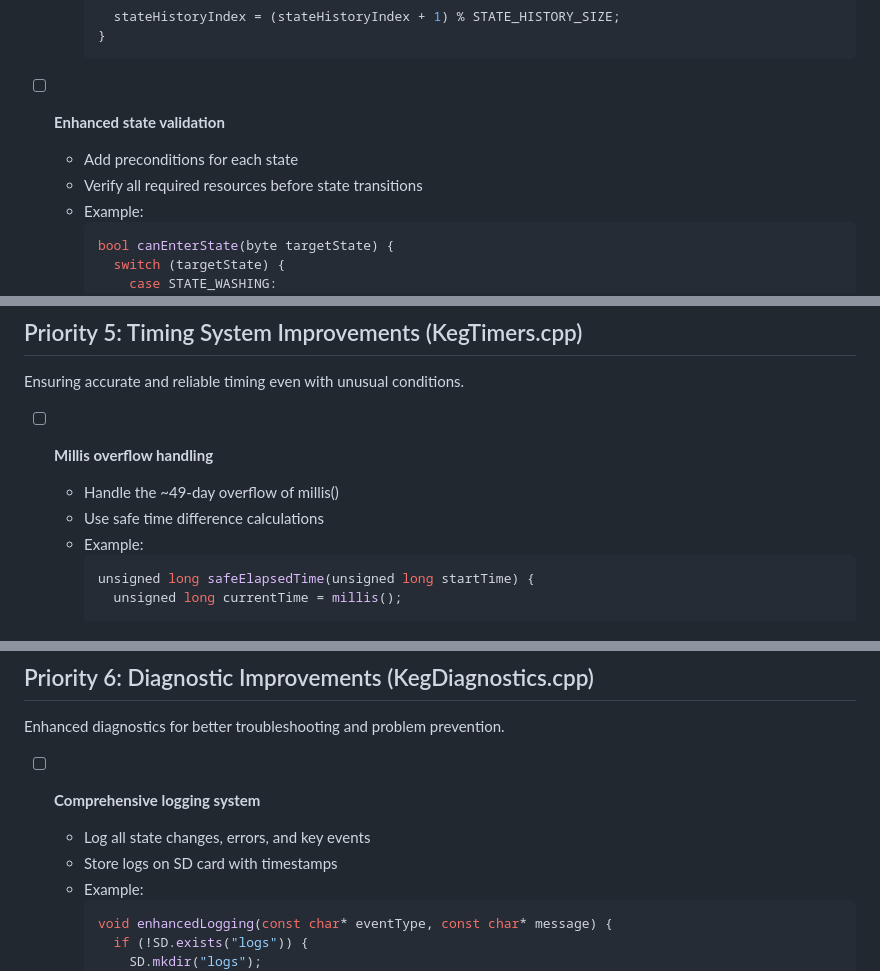
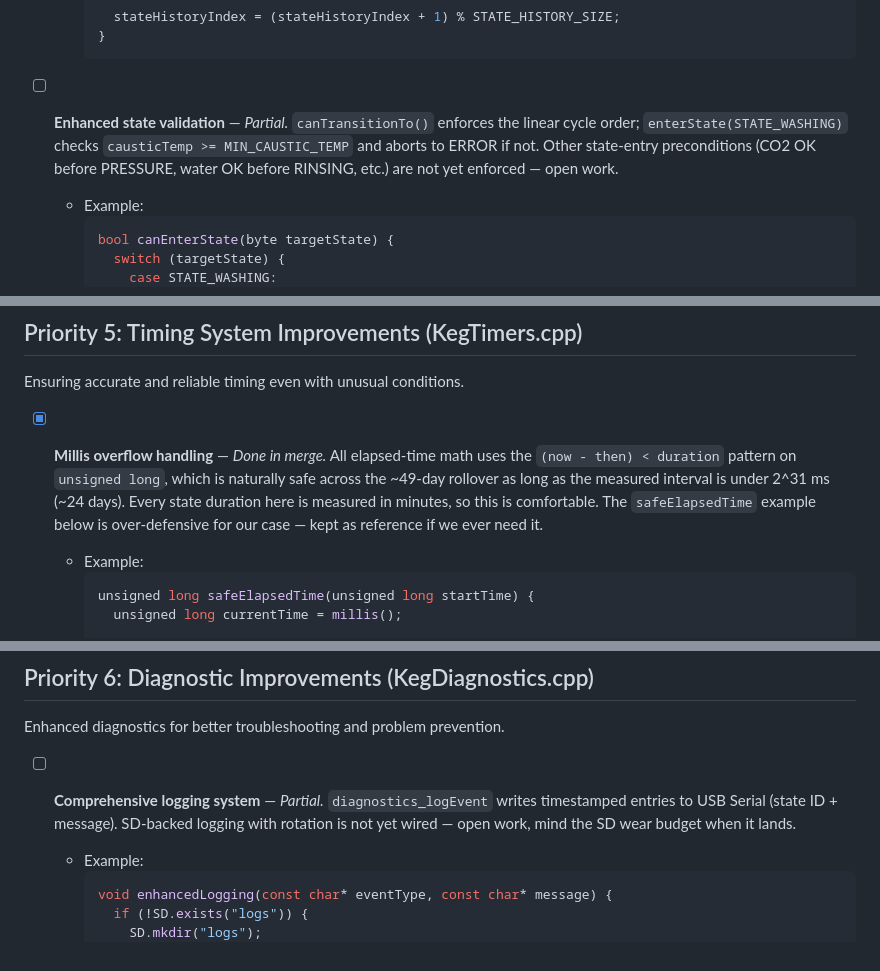
Before and after one commit to RobotBuzzard/KegWasher, a Markdown page: docs/reliability-todo.md, 3 parts joined by grey strips. Drawn GitHub-style.

````diff
--- a/docs/reliability-todo.md
+++ b/docs/reliability-todo.md
@@ -381,9 +368,7 @@ Ensuring the state machine never gets stuck or enters invalid states.
     }
     ```
 
-- [ ] **Enhanced state validation**
-  - Add preconditions for each state
-  - Verify all required resources before state transitions
+- [ ] **Enhanced state validation** — *Partial.* `canTransitionTo()` enforces the linear cycle order; `enterState(STATE_WASHING)` checks `causticTemp >= MIN_CAUSTIC_TEMP` and aborts to ERROR if not. Other state-entry preconditions (CO2 OK before PRESSURE, water OK before RINSING, etc.) are not yet enforced — open work.
   - Example:
     ```cpp
     bool canEnterState(byte targetState) {
@@ -443,9 +428,7 @@ Ensuring the state machine never gets stuck or enters invalid states.
 
 Ensuring accurate and reliable timing even with unusual conditions.
 
-- [ ] **Millis overflow handling**
-  - Handle the ~49-day overflow of millis()
-  - Use safe time difference calculations
+- [x] **Millis overflow handling** — *Done in merge.* All elapsed-time math uses the `(now - then) < duration` pattern on `unsigned long`, which is naturally safe across the ~49-day rollover as long as the measured interval is under 2^31 ms (~24 days). Every state duration here is measured in minutes, so this is comfortable. The `safeElapsedTime` example below is over-defensive for our case — kept as reference if we ever need it.
   - Example:
     ```cpp
     unsigned long safeElapsedTime(unsigned long startTime) {
@@ -516,9 +499,7 @@ Ensuring accurate and reliable timing even with unusual conditions.
 
 Enhanced diagnostics for better troubleshooting and problem prevention.
 
-- [ ] **Comprehensive logging system**
-  - Log all state changes, errors, and key events
-  - Store logs on SD card with timestamps
+- [ ] **Comprehensive logging system** — *Partial.* `diagnostics_logEvent` writes timestamped entries to USB Serial (state ID + message). SD-backed logging with rotation is not yet wired — open work, mind the SD wear budget when it lands.
   - Example:
     ```cpp
     void enhancedLogging(const char* eventType, const char* message) {
````
Also changed, not shown: other parts of docs/reliability-todo.md (+11 -26 lines).
